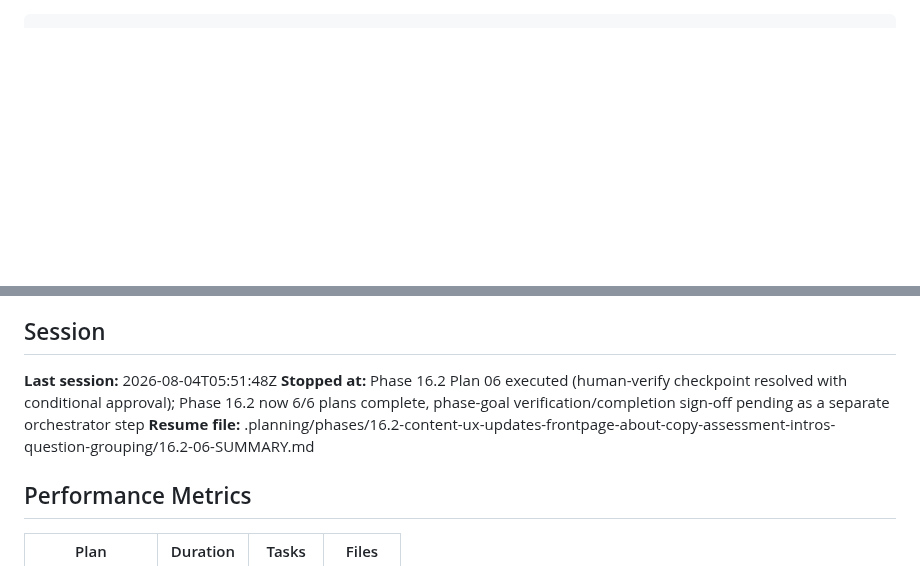
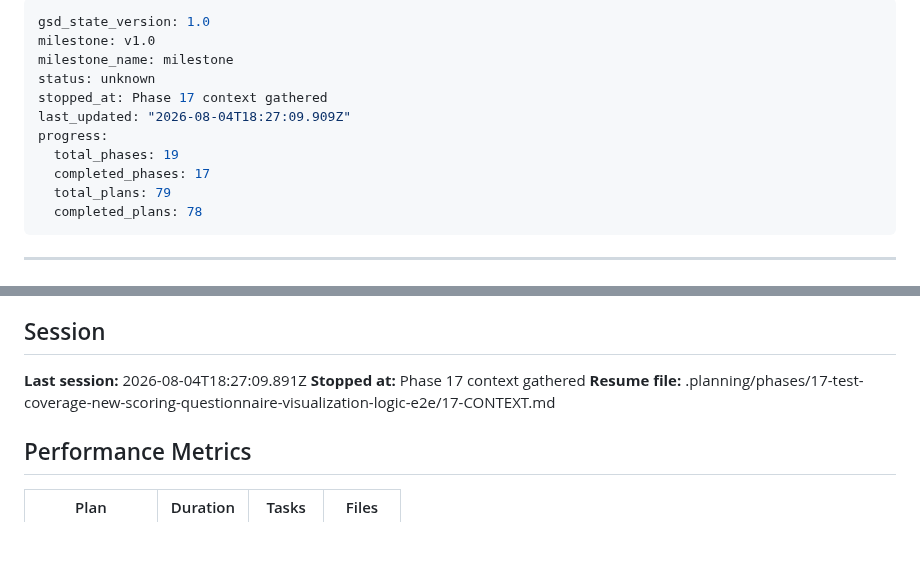
Before and after one commit to DavinciLeon123/DSSC-Maturity-Tool, a Markdown page: .planning/STATE.md, 2 parts joined by grey strips. GitHub-like rendering; blank space fills up the shorter version.

Commit message:
docs(state): record phase 17 context session

```diff
--- a/.planning/STATE.md
+++ b/.planning/STATE.md
@@ -1,3 +1,17 @@
+---
+gsd_state_version: 1.0
+milestone: v1.0
+milestone_name: milestone
+status: unknown
+stopped_at: Phase 17 context gathered
+last_updated: "2026-08-04T18:27:09.909Z"
+progress:
+  total_phases: 19
+  completed_phases: 17
+  total_plans: 79
+  completed_plans: 78
+---
+
 ---
 gsd_state_version: 1.0
 milestone: v2.0
@@ -157,9 +171,9 @@ This session (2026-07-23): Executed Plan 13-04 (hand-written archive-table-split
 
 ## Session
 
-**Last session:** 2026-08-04T05:51:48Z
-**Stopped at:** Phase 16.2 Plan 06 executed (human-verify checkpoint resolved with conditional approval); Phase 16.2 now 6/6 plans complete, phase-goal verification/completion sign-off pending as a separate orchestrator step
-**Resume file:** .planning/phases/16.2-content-ux-updates-frontpage-about-copy-assessment-intros-question-grouping/16.2-06-SUMMARY.md
+**Last session:** 2026-08-04T18:27:09.891Z
+**Stopped at:** Phase 17 context gathered
+**Resume file:** .planning/phases/17-test-coverage-new-scoring-questionnaire-visualization-logic-e2e/17-CONTEXT.md
 
 ## Performance Metrics
 
```
